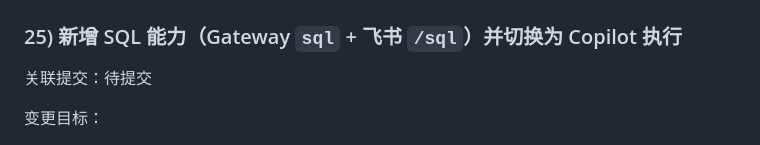
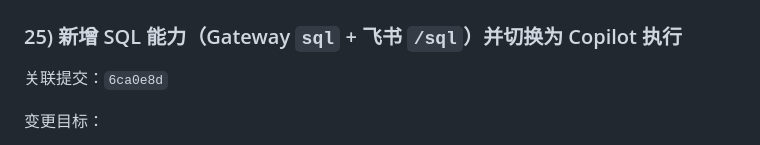
Before and after one commit to ganyuchuan/myclaw, a Markdown page: DEVELOPMENT_LOG.md, the part around the change. Rendered like a GitHub page.

Commit message:
docs: update development log with sql commit hash

```diff
--- a/DEVELOPMENT_LOG.md
+++ b/DEVELOPMENT_LOG.md
@@ -776,7 +776,7 @@
 
 ### 25) 新增 SQL 能力（Gateway `sql` + 飞书 `/sql`）并切换为 Copilot 执行
 
-关联提交：待提交
+关联提交：`6ca0e8d`
 
 变更目标：
 - 支持通过网关 `sql` 方法和飞书 `/sql` 命令处理自然语言 SQL 请求。
```
